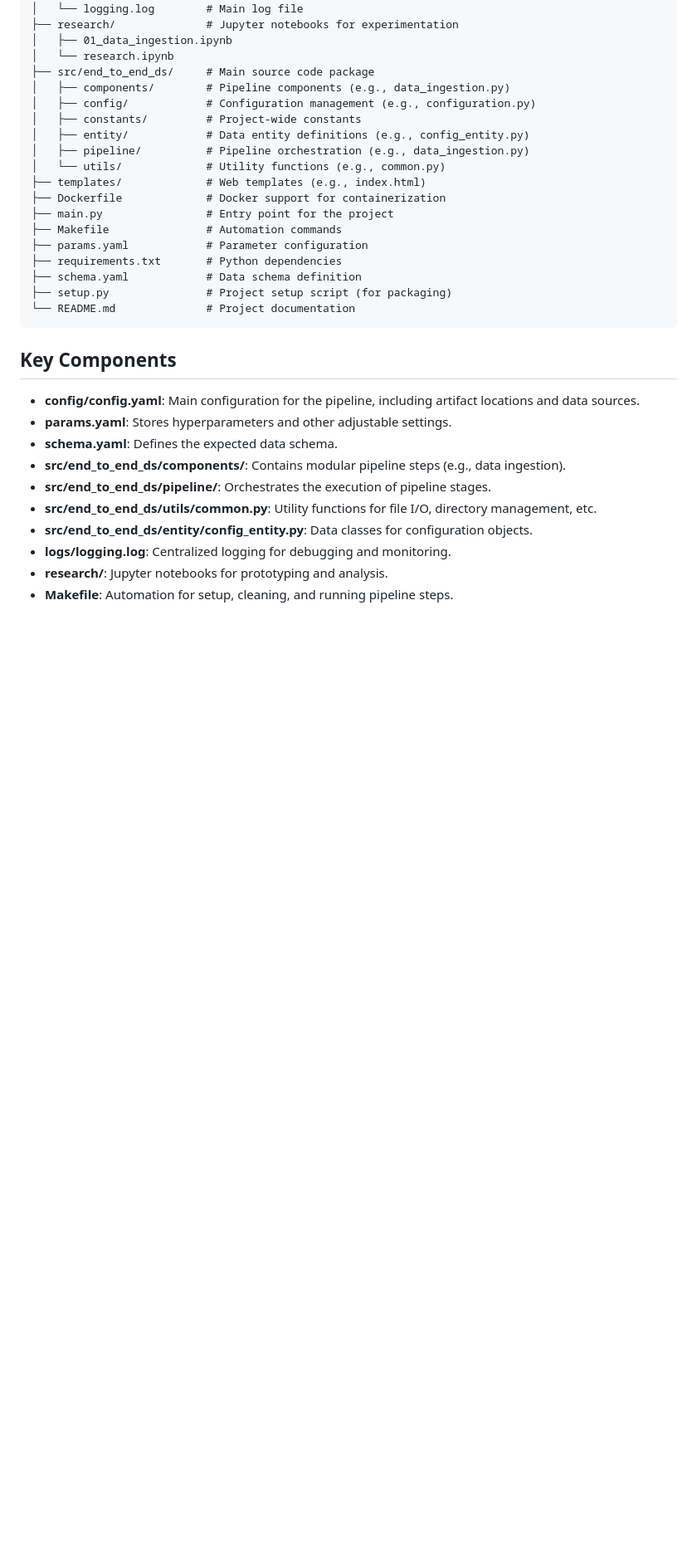
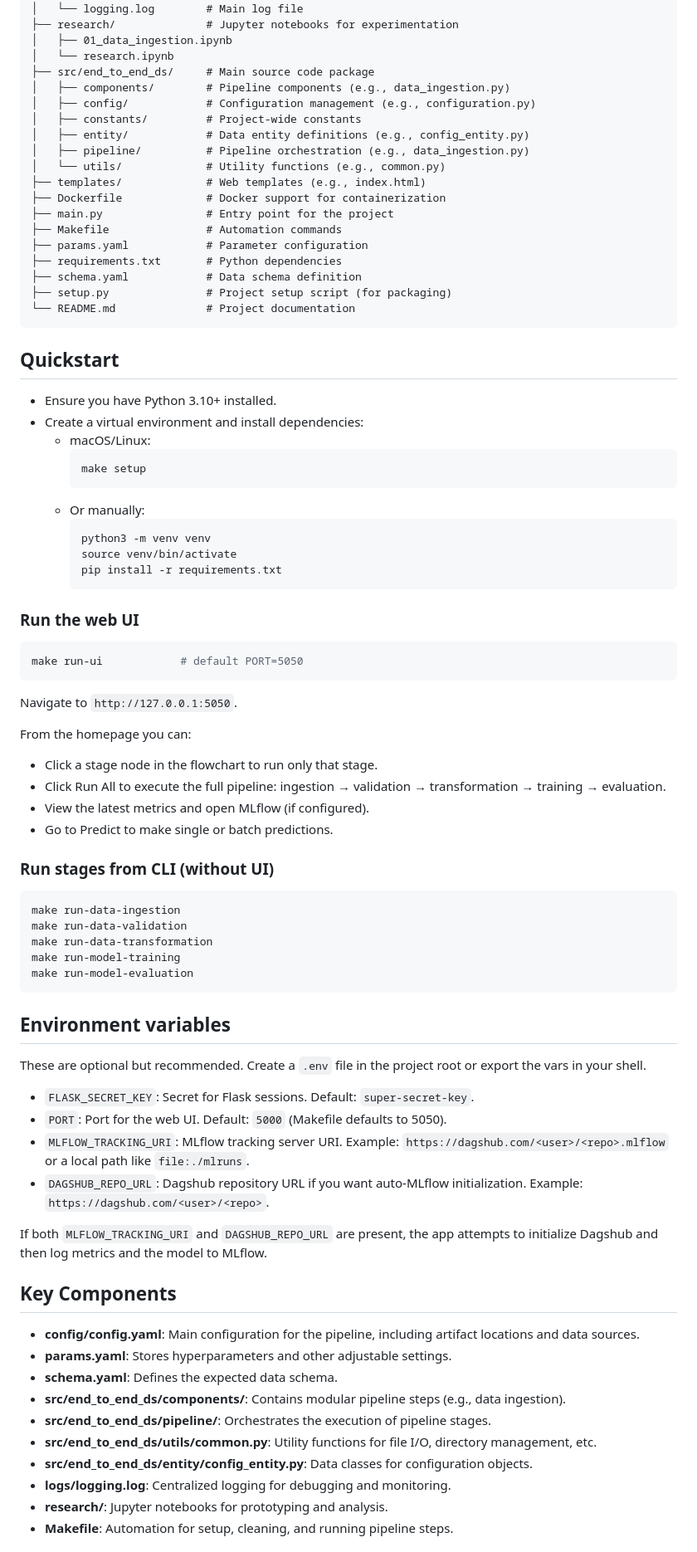
Before and after one commit to SerhatKaraman0/end-to-end-ds-project, a Markdown page: README.md, the part around one of its changes. Shown at 83% size. Rendered like a GitHub page; blank space fills up the shorter version.

Commit message:
feature: updated README

````diff
--- a/README.md
+++ b/README.md
@@ -32,6 +36,51 @@ end-to-end-ds/
 └── README.md              # Project documentation
 ```
 
+## Quickstart
+- Ensure you have Python 3.10+ installed.
+- Create a virtual environment and install dependencies:
+  - macOS/Linux:
+    ```bash
+    make setup
+    ```
+  - Or manually:
+    ```bash
+    python3 -m venv venv
+    source venv/bin/activate
+    pip install -r requirements.txt
+    ```
+
+### Run the web UI
+```bash
+make run-ui            # default PORT=5050
+```
+Navigate to `http://127.0.0.1:5050`.
+
+From the homepage you can:
+- Click a stage node in the flowchart to run only that stage.
+- Click Run All to execute the full pipeline: ingestion → validation → transformation → training → evaluation.
+- View the latest metrics and open MLflow (if configured).
+- Go to Predict to make single or batch predictions.
+
+### Run stages from CLI (without UI)
+```bash
+make run-data-ingestion
+make run-data-validation
+make run-data-transformation
+make run-model-training
+make run-model-evaluation
+```
+
+## Environment variables
+These are optional but recommended. Create a `.env` file in the project root or export the vars in your shell.
+
+- `FLASK_SECRET_KEY`: Secret for Flask sessions. Default: `super-secret-key`.
+- `PORT`: Port for the web UI. Default: `5000` (Makefile defaults to 5050).
+- `MLFLOW_TRACKING_URI`: MLflow tracking server URI. Example: `https://dagshub.com/<user>/<repo>.mlflow` or a local path like `file:./mlruns`.
+- `DAGSHUB_REPO_URL`: Dagshub repository URL if you want auto-MLflow initialization. Example: `https://dagshub.com/<user>/<repo>`.
+
+If both `MLFLOW_TRACKING_URI` and `DAGSHUB_REPO_URL` are present, the app attempts to initialize Dagshub and then log metrics and the model to MLflow.
+
 ## Key Components
 - **config/config.yaml**: Main configuration for the pipeline, including artifact locations and data sources.
 - **params.yaml**: Stores hyperparameters and other adjustable settings.
````
Also changed, not shown: other parts of README.md (+62 -1 lines).
